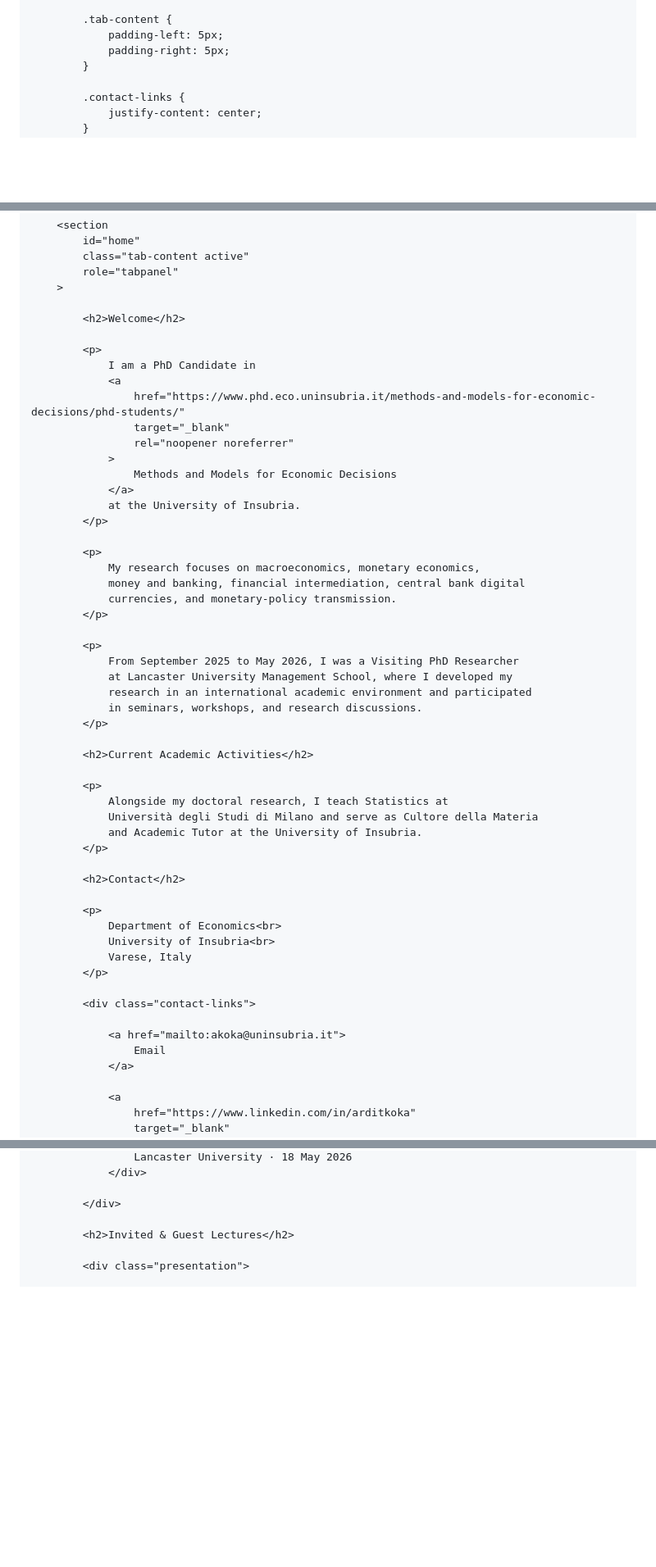
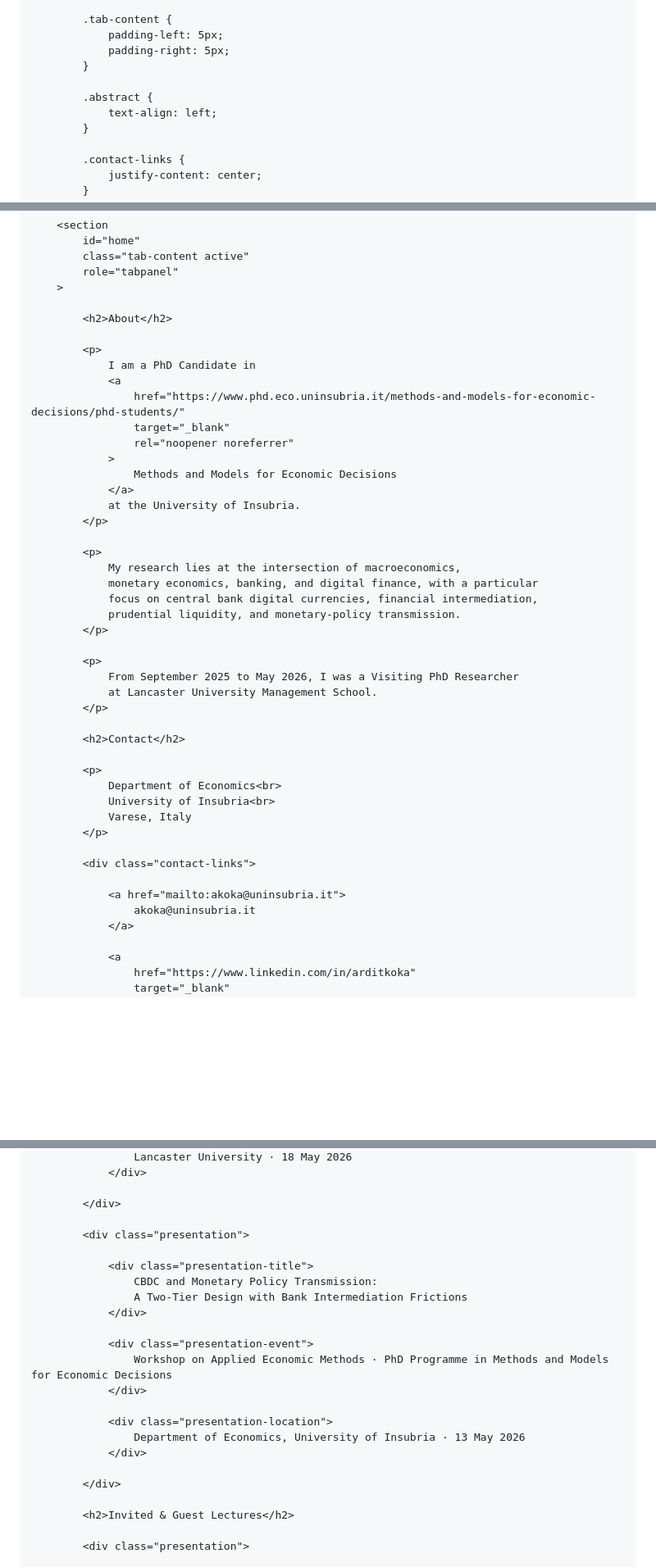
Before and after one commit to ArditKoka/ArditKoka.github.io, a Markdown page: README.md, 3 parts joined by grey strips. Shown at 82% size. Rendered like a GitHub page; blank space fills up the shorter version.

```diff
--- a/README.md
+++ b/README.md
@@ -270,6 +299,10 @@
             .tab-content {
                 padding-left: 5px;
                 padding-right: 5px;
+            }
+
+            .abstract {
+                text-align: left;
             }
 
             .contact-links {
@@ -358,7 +391,7 @@
             role="tabpanel"
         >
 
-            <h2>Welcome</h2>
+            <h2>About</h2>
 
             <p>
                 I am a PhD Candidate in
@@ -373,24 +406,15 @@
             </p>
 
             <p>
-                My research focuses on macroeconomics, monetary economics,
-                money and banking, financial intermediation, central bank digital
-                currencies, and monetary-policy transmission.
+                My research lies at the intersection of macroeconomics,
+                monetary economics, banking, and digital finance, with a particular
+                focus on central bank digital currencies, financial intermediation,
+                prudential liquidity, and monetary-policy transmission.
             </p>
 
             <p>
                 From September 2025 to May 2026, I was a Visiting PhD Researcher
-                at Lancaster University Management School, where I developed my
-                research in an international academic environment and participated
-                in seminars, workshops, and research discussions.
-            </p>
-
-            <h2>Current Academic Activities</h2>
-
-            <p>
-                Alongside my doctoral research, I teach Statistics at
-                Università degli Studi di Milano and serve as Cultore della Materia
-                and Academic Tutor at the University of Insubria.
+                at Lancaster University Management School.
             </p>
 
             <h2>Contact</h2>
@@ -404,7 +428,7 @@
             <div class="contact-links">
 
                 <a href="mailto:akoka@uninsubria.it">
-                    Email
+                    akoka@uninsubria.it
                 </a>
 
                 <a
@@ -475,4 +528,21 @@
                     Lancaster University · 18 May 2026
+                </div>
+
+            </div>
+
+            <div class="presentation">
+
+                <div class="presentation-title">
+                    CBDC and Monetary Policy Transmission:
+                    A Two-Tier Design with Bank Intermediation Frictions
+                </div>
+
+                <div class="presentation-event">
+                    Workshop on Applied Economic Methods · PhD Programme in Methods and Models for Economic Decisions
+                </div>
+
+                <div class="presentation-location">
+                    Department of Economics, University of Insubria · 13 May 2026
                 </div>
 
             </div>
```
Also changed, not shown: other parts of README.md (+97 -39 lines).
